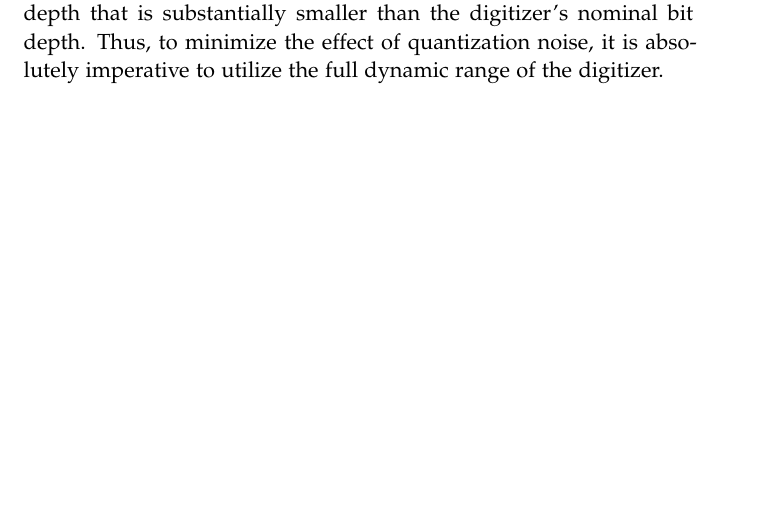
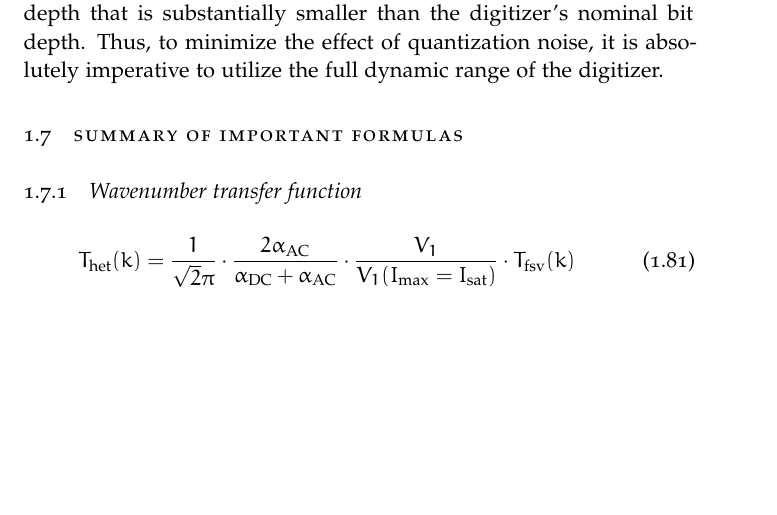
Before and after one commit to emd/thesis, a LaTeX thesis (thesis.tex, which reads Chapters/DesignConsiderations/DesignConsiderations.tex): part of page 25 of 28, cut so that both start at the same text. Compiled offline with pdfLaTeX; a missing font is replaced by an installed copy or a similar font.

Commit message:
Added total heterodyne interferometer transfer function

```diff
--- a/Chapters/DesignConsiderations/DesignConsiderations.tex
+++ b/Chapters/DesignConsiderations/DesignConsiderations.tex
@@ -1741,5 +1741,22 @@ it is absolutely imperative
 to utilize the full dynamic range of the digitizer.
 
 
+\section{Summary of important formulas}
+
+
+\subsection{Wavenumber transfer function}
+\begin{equation}
+  T_{\text{het}}(k)
+  =
+  \frac{1}{\sqrt{2} \pi}
+  \cdot
+  \frac{2 \alpha_{\text{AC}}}{\alpha_{\text{DC}} + \alpha_{\text{AC}}}
+  \cdot
+  \frac{V_1}{V_1(I_{\text{max}} = I_{\text{sat}})}
+  \cdot
+  T_{\text{fsv}}(k)
+\end{equation}
+
+
 \bibliographystyle{plainurl}
 \bibliography{references}
```
